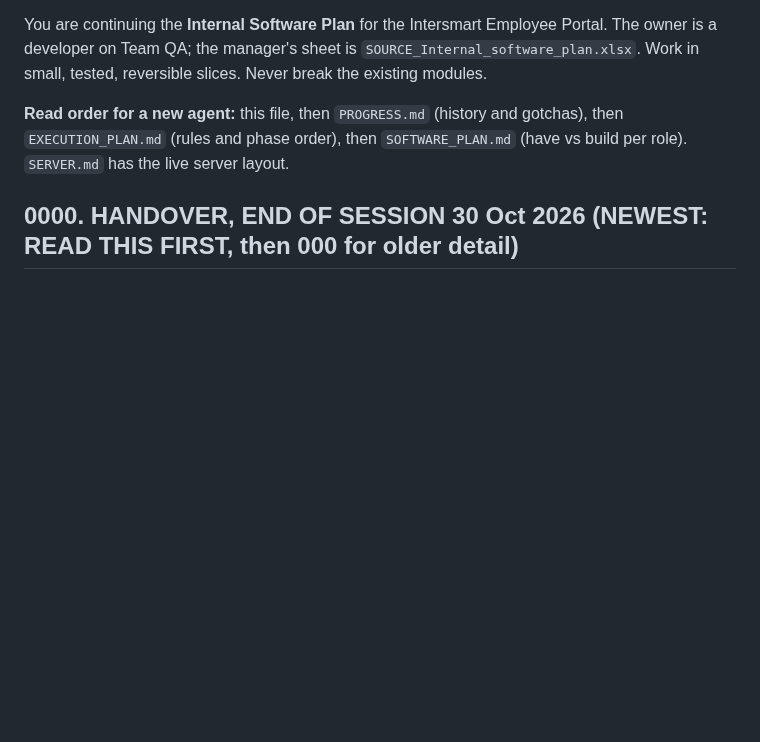
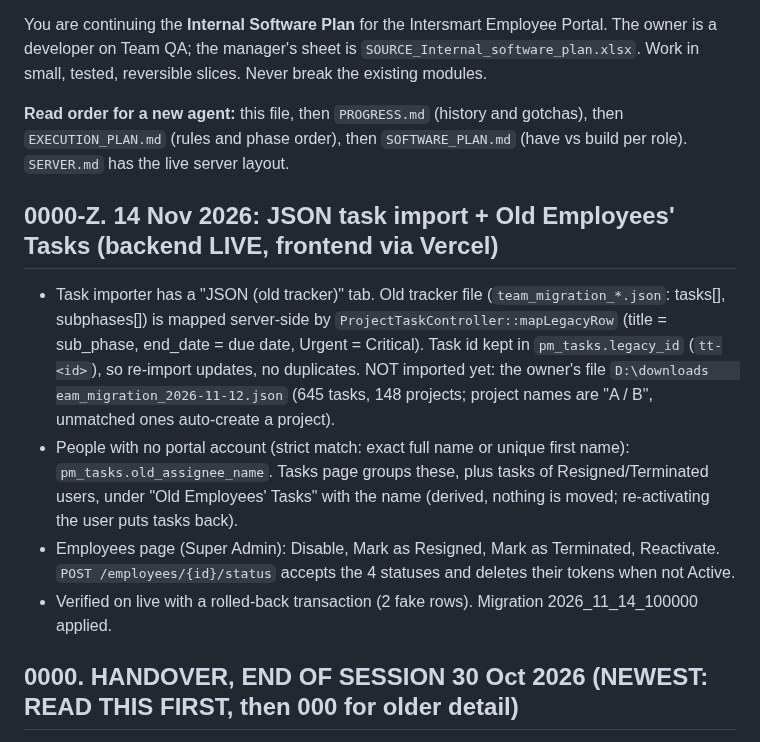
Before and after one commit to career-maker/Inter-Smart-Portal, a Markdown page: docs/roadmap/CHECKPOINT.md, the part around the change. GitHub-like rendering; blank space fills up the shorter version.

Commit message:
docs: checkpoint for JSON task import and old employees tasks
Co-Authored-By: Claude Sonnet 5.5 <noreply@anthropic.com>
Claude-Session: https://claude.ai/code/session_014hu3roB1ay8USVZJWjQ83g

```diff
--- a/docs/roadmap/CHECKPOINT.md
+++ b/docs/roadmap/CHECKPOINT.md
@@ -5,6 +5,12 @@ _Last updated: 2026-10-30 (section 0000 is the newest; then 000: handover and NE
 You are continuing the **Internal Software Plan** for the Intersmart Employee Portal. The owner is a developer on Team QA; the manager's sheet is `SOURCE_Internal_software_plan.xlsx`. Work in small, tested, reversible slices. Never break the existing modules.
 
 **Read order for a new agent:** this file, then `PROGRESS.md` (history and gotchas), then `EXECUTION_PLAN.md` (rules and phase order), then `SOFTWARE_PLAN.md` (have vs build per role). `SERVER.md` has the live server layout.
+
+## 0000-Z. 14 Nov 2026: JSON task import + Old Employees' Tasks (backend LIVE, frontend via Vercel)
+- Task importer has a "JSON (old tracker)" tab. Old tracker file (`team_migration_*.json`: tasks[], subphases[]) is mapped server-side by `ProjectTaskController::mapLegacyRow` (title = sub_phase, end_date = due date, Urgent = Critical). Task id kept in `pm_tasks.legacy_id` (`tt-<id>`), so re-import updates, no duplicates. NOT imported yet: the owner's file `D:\downloads	eam_migration_2026-11-12.json` (645 tasks, 148 projects; project names are "A / B", unmatched ones auto-create a project).
+- People with no portal account (strict match: exact full name or unique first name): `pm_tasks.old_assignee_name`. Tasks page groups these, plus tasks of Resigned/Terminated users, under "Old Employees' Tasks" with the name (derived, nothing is moved; re-activating the user puts tasks back).
+- Employees page (Super Admin): Disable, Mark as Resigned, Mark as Terminated, Reactivate. `POST /employees/{id}/status` accepts the 4 statuses and deletes their tokens when not Active.
+- Verified on live with a rolled-back transaction (2 fake rows). Migration 2026_11_14_100000 applied.
 
 ## 0000. HANDOVER, END OF SESSION 30 Oct 2026 (NEWEST: READ THIS FIRST, then 000 for older detail)
 
```
